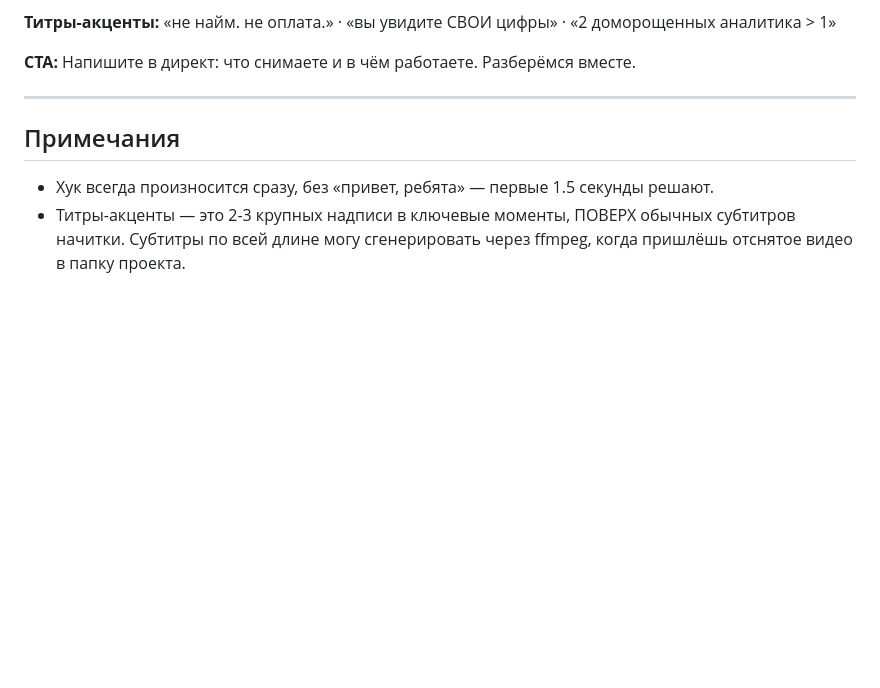
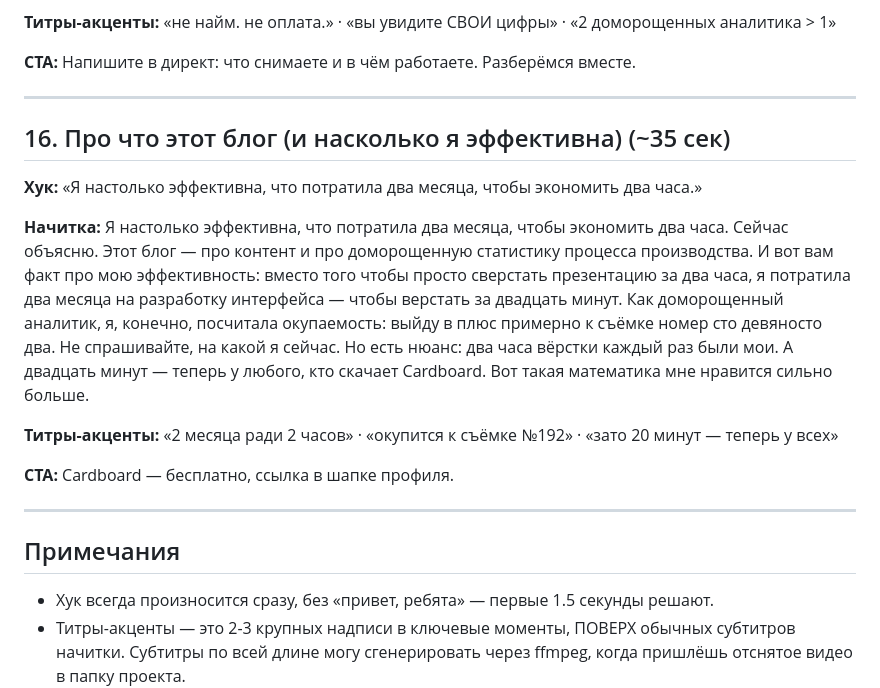
Before and after one commit to barinskim-cmyk/maket-cp, a Markdown page: docs/content-reels-products.md, the part around the change. GitHub-like rendering; blank space fills up the shorter version.

```diff
--- a/docs/content-reels-products.md
+++ b/docs/content-reels-products.md
@@ -188,6 +188,18 @@
 
 ---
 
+## 16. Про что этот блог (и насколько я эффективна) (~35 сек)
+
+**Хук:** «Я настолько эффективна, что потратила два месяца, чтобы экономить два часа.»
+
+**Начитка:** Я настолько эффективна, что потратила два месяца, чтобы экономить два часа. Сейчас объясню. Этот блог — про контент и про доморощенную статистику процесса производства. И вот вам факт про мою эффективность: вместо того чтобы просто сверстать презентацию за два часа, я потратила два месяца на разработку интерфейса — чтобы верстать за двадцать минут. Как доморощенный аналитик, я, конечно, посчитала окупаемость: выйду в плюс примерно к съёмке номер сто девяносто два. Не спрашивайте, на какой я сейчас. Но есть нюанс: два часа вёрстки каждый раз были мои. А двадцать минут — теперь у любого, кто скачает Cardboard. Вот такая математика мне нравится сильно больше.
+
+**Титры-акценты:** «2 месяца ради 2 часов» · «окупится к съёмке №192» · «зато 20 минут — теперь у всех»
+
+**CTA:** Cardboard — бесплатно, ссылка в шапке профиля.
+
+---
+
 ## Примечания
 
 - Хук всегда произносится сразу, без «привет, ребята» — первые 1.5 секунды решают.
```
Also changed, not shown: docs/content-carousels-products.md (+15 -1 lines).
